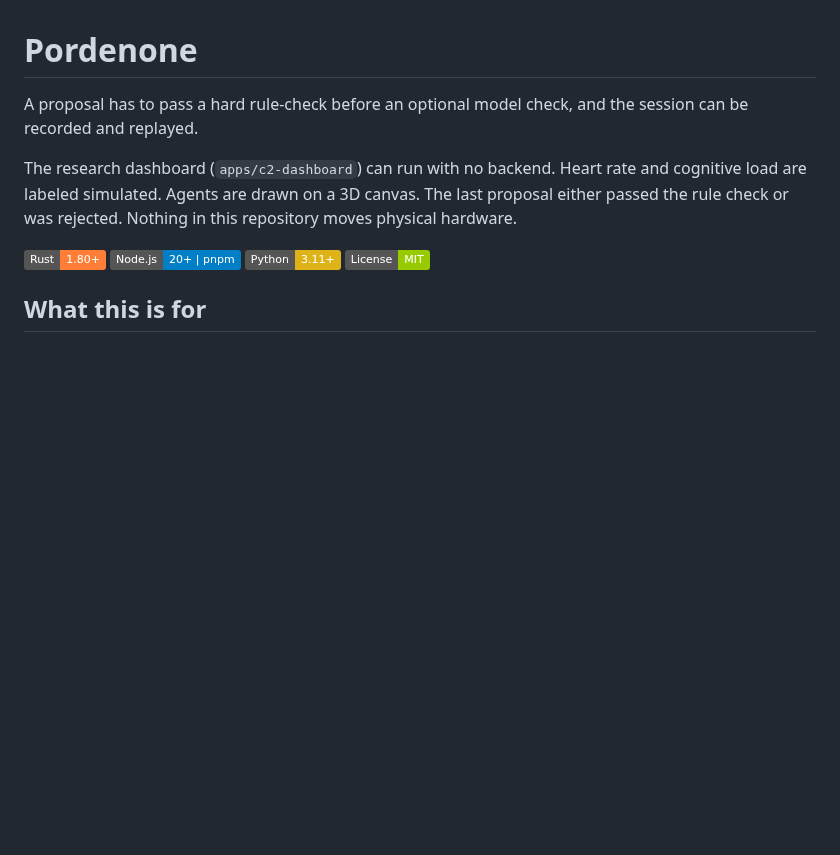
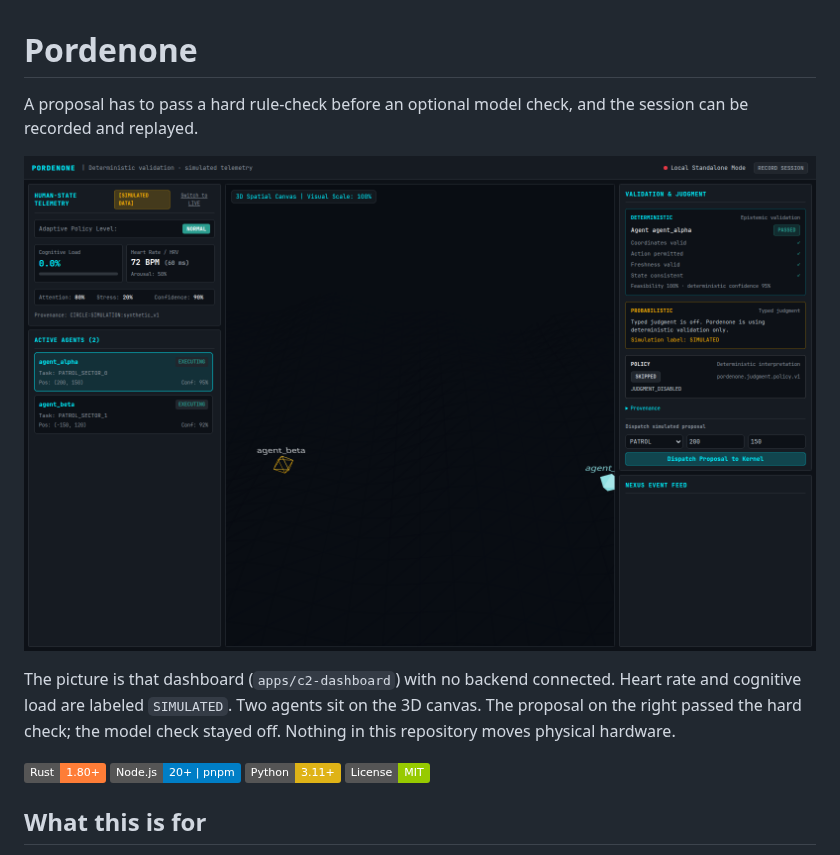
Before and after one commit to topherchris420/resonate-ai-mesh, a Markdown page: README.md, the part around the change. Drawn GitHub-style; pictures changed too: docs/images/dashboard.png (added); badges without logos; blank space fills up the shorter version.

Commit message:
Show the running dashboard at the top of the README.
The first screen is a hard rule-check on simulated telemetry and a 3D canvas, so the repository can be read without building it.

Co-authored-by: Vers3Dynamics <topherchris420@users.noreply.github.com>

```diff
--- a/README.md
+++ b/README.md
@@ -2,7 +2,9 @@
 
 A proposal has to pass a hard rule-check before an optional model check, and the session can be recorded and replayed.
 
-The research dashboard (`apps/c2-dashboard`) can run with no backend. Heart rate and cognitive load are labeled simulated. Agents are drawn on a 3D canvas. The last proposal either passed the rule check or was rejected. Nothing in this repository moves physical hardware.
+![Research dashboard: simulated human-state telemetry, a 3D agent canvas, and a proposal that passed the hard check](docs/images/dashboard.png)
+
+The picture is that dashboard (`apps/c2-dashboard`) with no backend connected. Heart rate and cognitive load are labeled `SIMULATED`. Two agents sit on the 3D canvas. The proposal on the right passed the hard check; the model check stayed off. Nothing in this repository moves physical hardware.
 
 [![Rust Workspace](https://img.shields.io/badge/Rust-1.80%2B-orange.svg)](https://www.rust-lang.org/)
 [![Node.js & pnpm](https://img.shields.io/badge/Node.js-20%2B%20%7C%20pnpm-blue.svg)](https://pnpm.io/)
```
